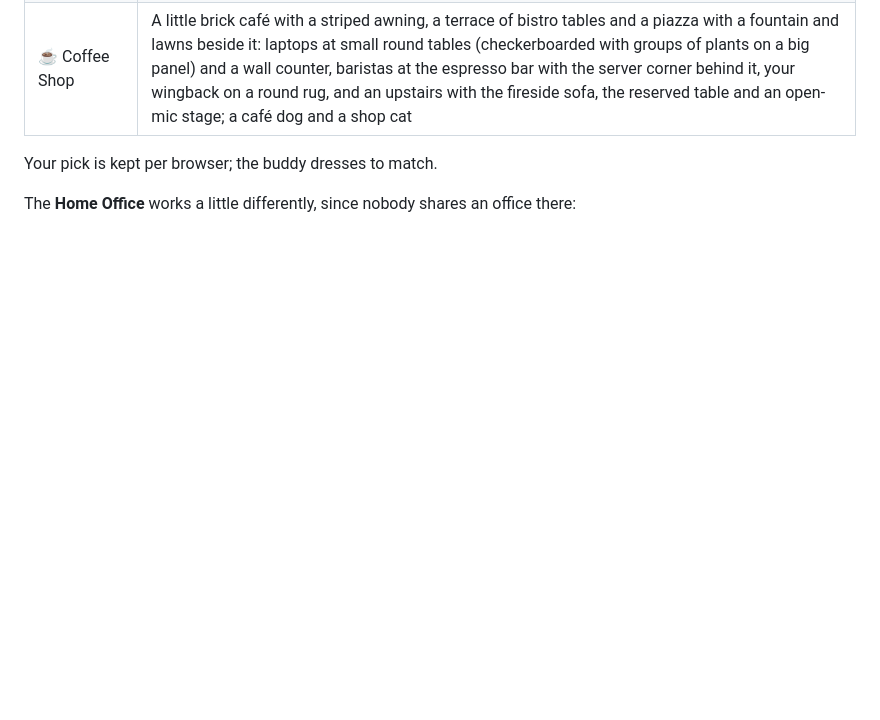
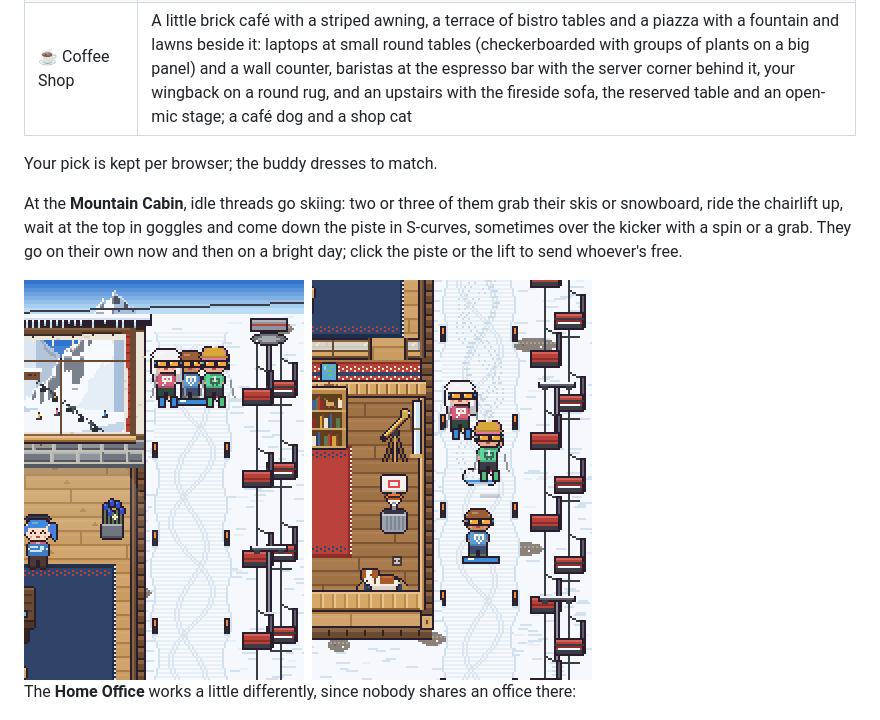
Before and after one commit to alexkli/bb-plugin-cozy-hq, a Markdown page: README.md, the part around the change. GitHub-like rendering; pictures changed too: docs/ski-run.png (added); blank space fills up the shorter version.

```diff
--- a/README.md
+++ b/README.md
@@ -140,6 +140,14 @@ meetings, lunch, events, gags) stay the same:
 | ☕ Coffee Shop | A little brick café with a striped awning, a terrace of bistro tables and a piazza with a fountain and lawns beside it: laptops at small round tables (checkerboarded with groups of plants on a big panel) and a wall counter, baristas at the espresso bar with the server corner behind it, your wingback on a round rug, and an upstairs with the fireside sofa, the reserved table and an open-mic stage; a café dog and a shop cat |
 
 Your pick is kept per browser; the buddy dresses to match.
+
+At the **Mountain Cabin**, idle threads go skiing: two or three of them grab
+their skis or snowboard, ride the chairlift up, wait at the top in goggles
+and come down the piste in S-curves, sometimes over the kicker with a spin or
+a grab. They go on their own now and then on a bright day; click the piste or
+the lift to send whoever's free.
+
+<img src="docs/ski-run.png" width="568" alt="Three agents in goggles at the top of the piste, then carving down past the lodge, one in the air over the kicker">
 
 The **Home Office** works a little differently, since nobody shares an
 office there:
```
Also changed, not shown: CHANGELOG.md (+15 -0 lines), 2 other files.
